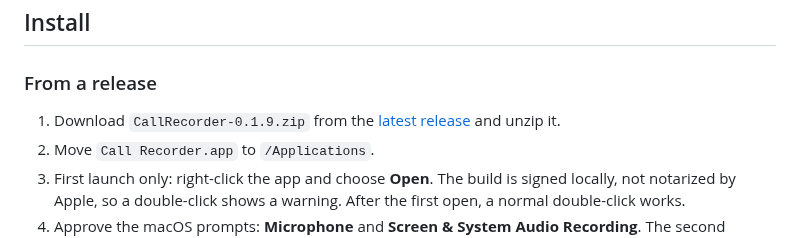
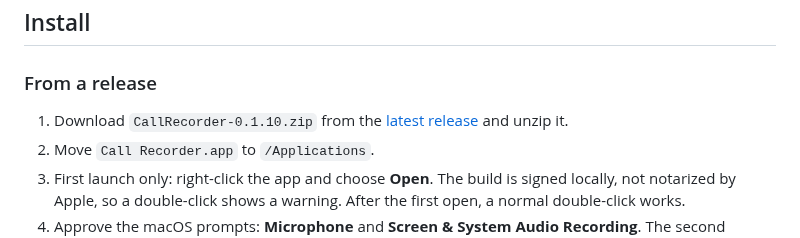
Before and after one commit to Rawgeek/call-recorder, a Markdown page: README.md, the part around the change. Drawn GitHub-style.

```diff
--- a/README.md
+++ b/README.md
@@ -105,7 +105,7 @@ Audio, transcripts, voice profiles, and the search index never leave the machine
 
 ### From a release
 
-1. Download `CallRecorder-0.1.9.zip` from the
+1. Download `CallRecorder-0.1.10.zip` from the
    [latest release](https://github.com/Rawgeek/call-recorder/releases/latest) and unzip it.
 2. Move `Call Recorder.app` to `/Applications`.
 3. First launch only: right-click the app and choose **Open**. The build is signed locally, not
```
Also changed, not shown: CHANGELOG.md (+25 -0 lines), docs/images/menu-bar-recording.png, 7 other files.
